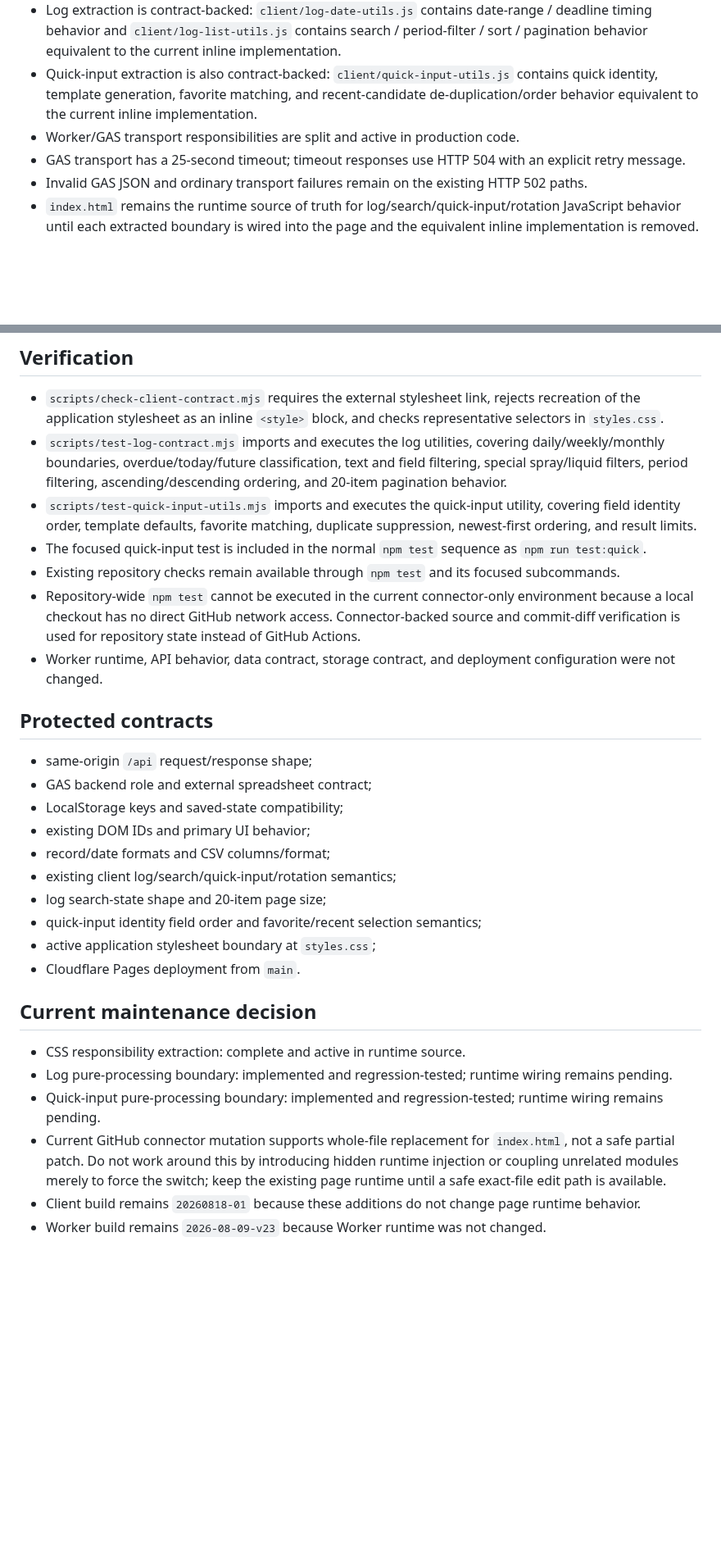
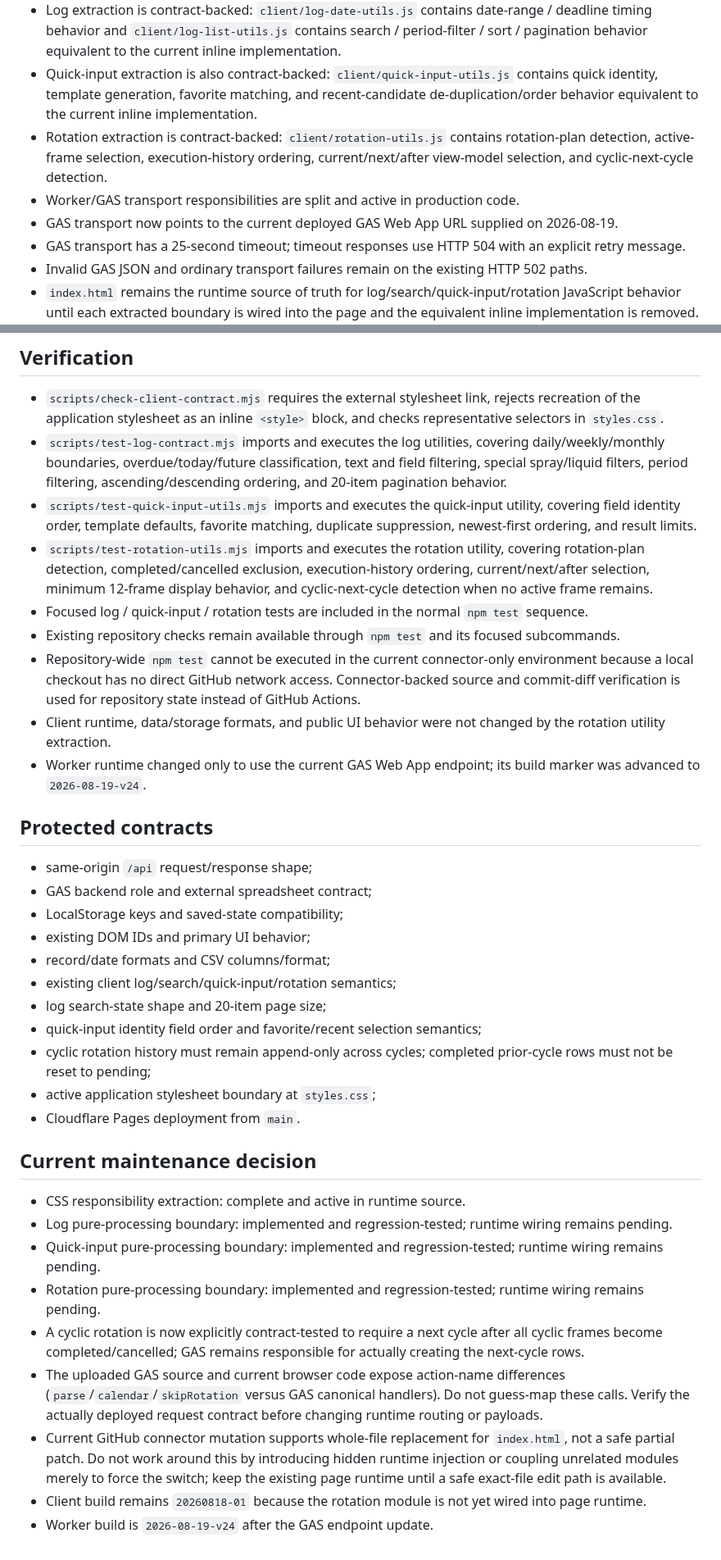
Before and after one commit to S-e-cmd/plant-diary, a Markdown page: docs/PROJECT_STATUS.md, 2 parts joined by grey strips. Shown at 82% size. Rendered like a GitHub page; blank space fills up the shorter version.

Commit message:
Update maintenance status after GAS transport and rotation work

```diff
--- a/docs/PROJECT_STATUS.md
+++ b/docs/PROJECT_STATUS.md
@@ -11,7 +11,9 @@ Worker build marker: `2026-08-09-v23`
 - Weather decision helpers and browser-download mechanics are active external client modules.
 - Log extraction is contract-backed: `client/log-date-utils.js` contains date-range / deadline timing behavior and `client/log-list-utils.js` contains search / period-filter / sort / pagination behavior equivalent to the current inline implementation.
 - Quick-input extraction is also contract-backed: `client/quick-input-utils.js` contains quick identity, template generation, favorite matching, and recent-candidate de-duplication/order behavior equivalent to the current inline implementation.
+- Rotation extraction is contract-backed: `client/rotation-utils.js` contains rotation-plan detection, active-frame selection, execution-history ordering, current/next/after view-model selection, and cyclic-next-cycle detection.
 - Worker/GAS transport responsibilities are split and active in production code.
+- GAS transport now points to the current deployed GAS Web App URL supplied on 2026-08-19.
 - GAS transport has a 25-second timeout; timeout responses use HTTP 504 with an explicit retry message.
 - Invalid GAS JSON and ordinary transport failures remain on the existing HTTP 502 paths.
 - `index.html` remains the runtime source of truth for log/search/quick-input/rotation JavaScript behavior until each extracted boundary is wired into the page and the equivalent inline implementation is removed.
@@ -22,10 +24,12 @@ Worker build marker: `2026-08-09-v23`
 - `scripts/check-client-contract.mjs` requires the external stylesheet link, rejects recreation of the application stylesheet as an inline `<style>` block, and checks representative selectors in `styles.css`.
 - `scripts/test-log-contract.mjs` imports and executes the log utilities, covering daily/weekly/monthly boundaries, overdue/today/future classification, text and field filtering, special spray/liquid filters, period filtering, ascending/descending ordering, and 20-item pagination behavior.
 - `scripts/test-quick-input-utils.mjs` imports and executes the quick-input utility, covering field identity order, template defaults, favorite matching, duplicate suppression, newest-first ordering, and result limits.
-- The focused quick-input test is included in the normal `npm test` sequence as `npm run test:quick`.
+- `scripts/test-rotation-utils.mjs` imports and executes the rotation utility, covering rotation-plan detection, completed/cancelled exclusion, execution-history ordering, current/next/after selection, minimum 12-frame display behavior, and cyclic-next-cycle detection when no active frame remains.
+- Focused log / quick-input / rotation tests are included in the normal `npm test` sequence.
 - Existing repository checks remain available through `npm test` and its focused subcommands.
 - Repository-wide `npm test` cannot be executed in the current connector-only environment because a local checkout has no direct GitHub network access. Connector-backed source and commit-diff verification is used for repository state instead of GitHub Actions.
-- Worker runtime, API behavior, data contract, storage contract, and deployment configuration were not changed.
+- Client runtime, data/storage formats, and public UI behavior were not changed by the rotation utility extraction.
+- Worker runtime changed only to use the current GAS Web App endpoint; its build marker was advanced to `2026-08-19-v24`.
 
 ## Protected contracts
 
@@ -37,6 +41,7 @@ Worker build marker: `2026-08-09-v23`
 - existing client log/search/quick-input/rotation semantics;
 - log search-state shape and 20-item page size;
 - quick-input identity field order and favorite/recent selection semantics;
+- cyclic rotation history must remain append-only across cycles; completed prior-cycle rows must not be reset to pending;
 - active application stylesheet boundary at `styles.css`;
 - Cloudflare Pages deployment from `main`.
 
@@ -45,6 +50,9 @@ Worker build marker: `2026-08-09-v23`
 - CSS responsibility extraction: complete and active in runtime source.
 - Log pure-processing boundary: implemented and regression-tested; runtime wiring remains pending.
 - Quick-input pure-processing boundary: implemented and regression-tested; runtime wiring remains pending.
+- Rotation pure-processing boundary: implemented and regression-tested; runtime wiring remains pending.
+- A cyclic rotation is now explicitly contract-tested to require a next cycle after all cyclic frames become completed/cancelled; GAS remains responsible for actually creating the next-cycle rows.
+- The uploaded GAS source and current browser code expose action-name differences (`parse`/`calendar`/`skipRotation` versus GAS canonical handlers). Do not guess-map these calls. Verify the actually deployed request contract before changing runtime routing or payloads.
 - Current GitHub connector mutation supports whole-file replacement for `index.html`, not a safe partial patch. Do not work around this by introducing hidden runtime injection or coupling unrelated modules merely to force the switch; keep the existing page runtime until a safe exact-file edit path is available.
-- Client build remains `20260818-01` because these additions do not change page runtime behavior.
-- Worker build remains `2026-08-09-v23` because Worker runtime was not changed.
+- Client build remains `20260818-01` because the rotation module is not yet wired into page runtime.
+- Worker build is `2026-08-19-v24` after the GAS endpoint update.
```
Also changed, not shown: other parts of docs/PROJECT_STATUS.md (+2 -2 lines).
